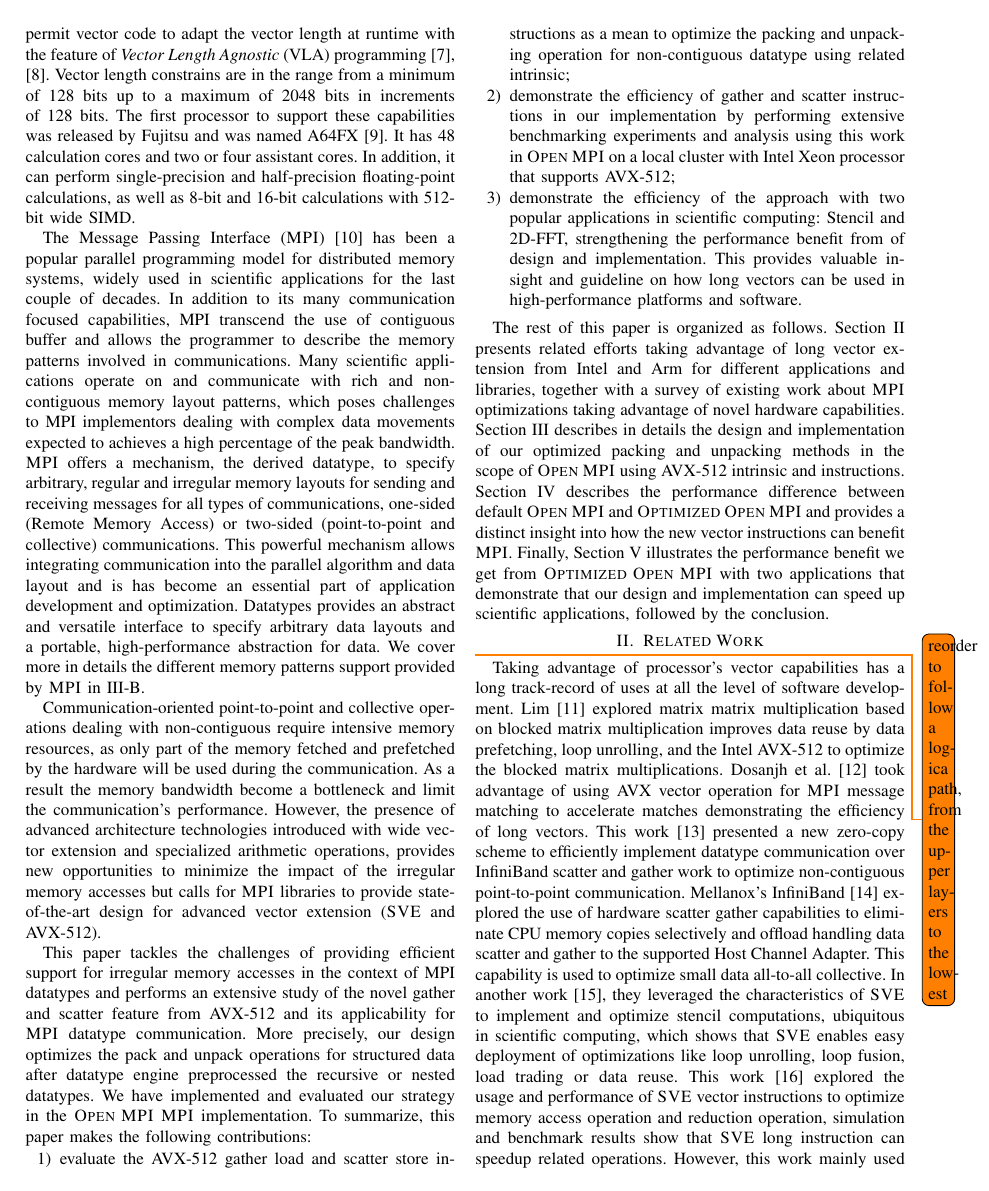
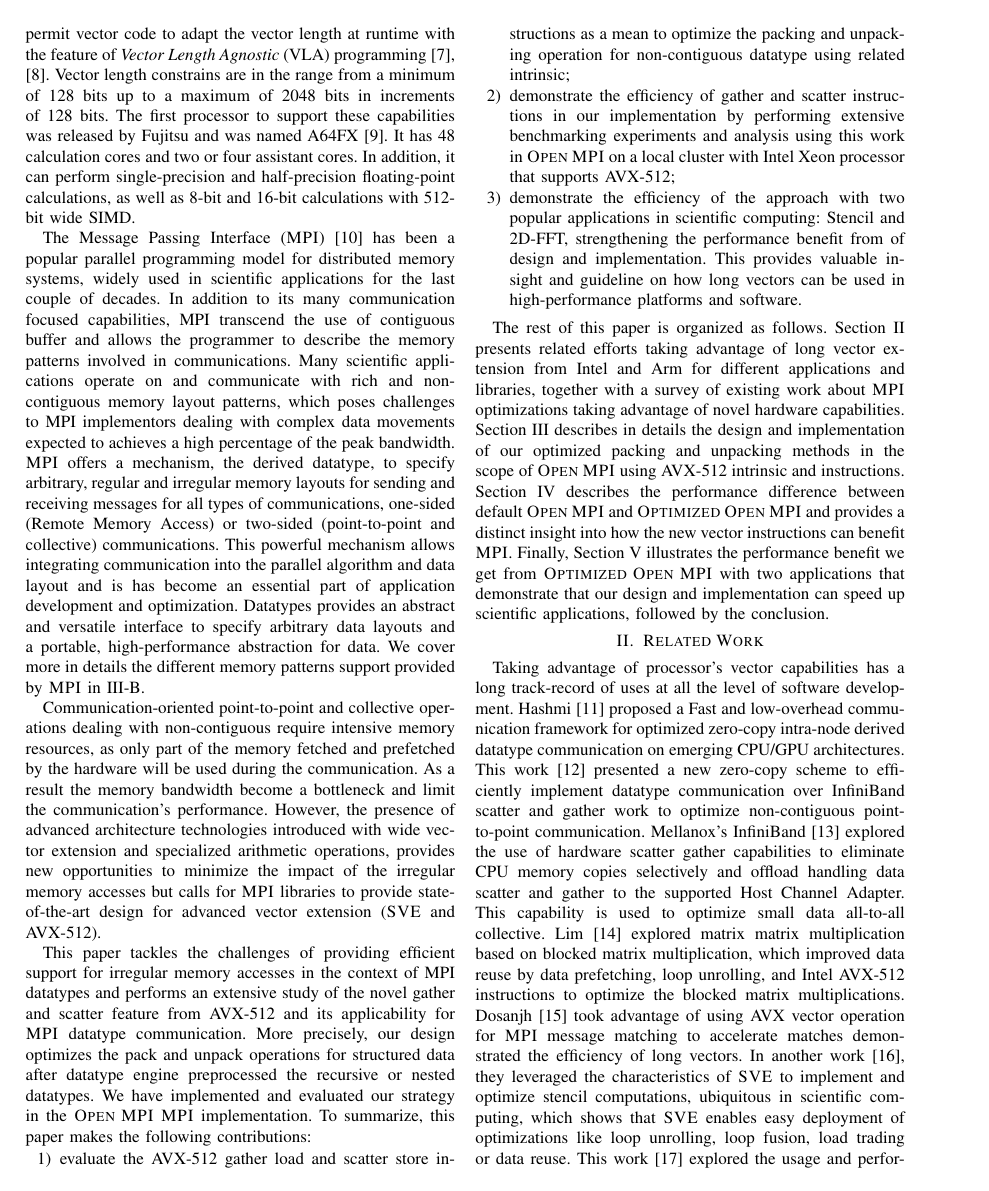
Before and after one commit to dong0321/avx512_gather, a LaTeX paper (avx-ompi.tex): page 2 of 10. Compiled offline with pdfLaTeX; a missing font is replaced by an installed copy or a similar font; a LaTeX package or settings file that is missing is left out.

Commit message:
Reorder related work

```diff
--- a/avx-ompi.tex
+++ b/avx-ompi.tex
@@ -309,19 +309,14 @@ implementation can speed up scientific applications, followed by the conclusion.
 
 \section{Related Work}\label{sec:related}
 
-\todo{reorder to follow a logica path, from the upper layers to the lowest}
+%\todo{reorder to follow a logica path, from the upper layers to the lowest}
 Taking advantage of processor's vector capabilities has a long track-record of
 uses at all the level of software development.
 %In this section, we survey related work on techniques taking advantages of
 %advanced hardware or architectures.
-%
-Lim~\cite{Lim2018} explored matrix matrix multiplication based on blocked matrix multiplication
-improves data reuse by data prefetching, loop unrolling, and the Intel AVX-512 to optimize
-the blocked matrix multiplications.
-%
-Dosanjh et al.~\cite{tag-match} took advantage of using AVX vector operation for
-\mpi message matching to accelerate matches demonstrating the efficiency
-of long vectors.
+% cpu,infiniband level
+Hashmi~\cite{ASHMI20201} proposed a Fast and low-overhead communication framework
+for optimized zero-copy intra-node derived datatype communication on emerging CPU/GPU architectures.
 %
 This work~\cite{Berlin04} presented a new
 zero-copy scheme to efficiently implement datatype communication over InfiniBand
@@ -331,10 +326,18 @@ Mellanox's InfiniBand~\cite{Gainaru2016} explored the use of hardware scatter
 gather capabilities to eliminate CPU memory copies selectively and offload handling
 data scatter and gather to the supported Host Channel Adapter. This capability is
 used to optimize small data all-to-all collective.
+% avx
+Lim~\cite{Lim2018} explored matrix matrix multiplication based on blocked matrix multiplication,
+which improved data reuse by data prefetching, loop unrolling, and Intel AVX-512 instructions to optimize
+the blocked matrix multiplications.
 %
-In another work~\cite{sve-stencil}, they leveraged the characteristics of \sve to implement and optimize
-stencil computations, ubiquitous in scientific computing, which shows
-that \sve enables easy deployment of optimizations like loop unrolling,
+Dosanjh~\cite{tag-match} took advantage of using AVX vector operation for
+\mpi message matching to accelerate matches demonstrated the efficiency
+of long vectors.
+% sve
+In another work~\cite{sve-stencil}, they leveraged the characteristics of \sve to
+implement and optimize stencil computations, ubiquitous in scientific computing,
+which shows that \sve enables easy deployment of optimizations like loop unrolling,
 loop fusion, load trading or data reuse.
 %
 This work~\cite{dongsve} explored the usage and performance of \sve vector instructions to optimize
```
Also changed, not shown: avx-ompi.tex (24 more changed lines).
